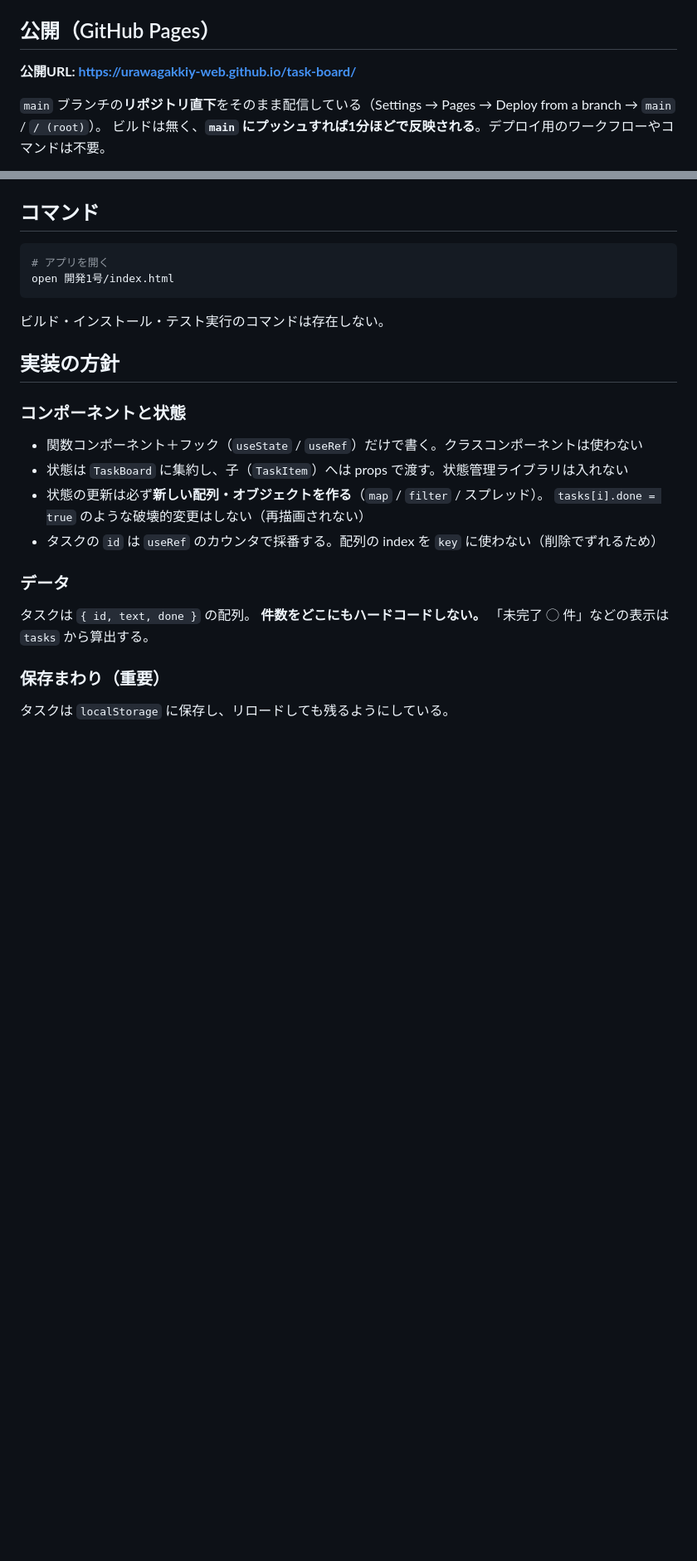
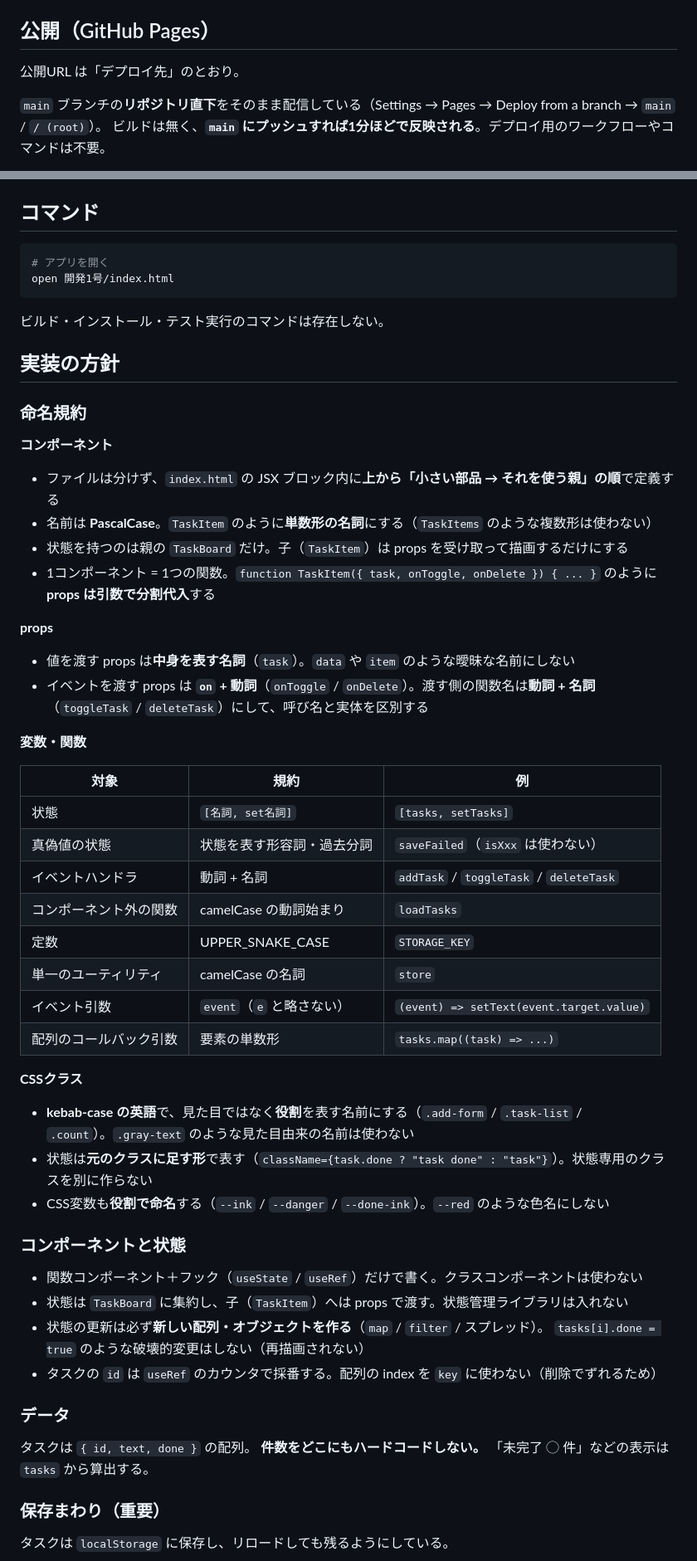
Before and after one commit to urawagakkiy-web/task-board, a Markdown page: CLAUDE.md, 2 parts joined by grey strips. Shown at 83% size. Drawn GitHub-style; blank space fills up the shorter version.

```diff
--- a/CLAUDE.md
+++ b/CLAUDE.md
@@ -105,7 +127,7 @@ CDN は cdnjs から React / ReactDOM / Babel Standalone の3本のみ。他の
 
 ## 公開（GitHub Pages）
 
-**公開URL: https://urawagakkiy-web.github.io/task-board/**
+公開URL は「デプロイ先」のとおり。
 
 `main` ブランチの**リポジトリ直下**をそのまま配信している（Settings → Pages → Deploy from a branch → `main` / `/ (root)`）。
 ビルドは無く、**`main` にプッシュすれば1分ほどで反映される**。デプロイ用のワークフローやコマンドは不要。
@@ -130,6 +152,39 @@ open 開発1号/index.html
 ビルド・インストール・テスト実行のコマンドは存在しない。
 
 ## 実装の方針
+
+### 命名規約
+
+**コンポーネント**
+
+- ファイルは分けず、`index.html` の JSX ブロック内に**上から「小さい部品 → それを使う親」の順**で定義する
+- 名前は **PascalCase**。`TaskItem` のように**単数形の名詞**にする（`TaskItems` のような複数形は使わない）
+- 状態を持つのは親の `TaskBoard` だけ。子（`TaskItem`）は props を受け取って描画するだけにする
+- 1コンポーネント = 1つの関数。`function TaskItem({ task, onToggle, onDelete }) { ... }` のように**props は引数で分割代入**する
+
+**props**
+
+- 値を渡す props は**中身を表す名詞**（`task`）。`data` や `item` のような曖昧な名前にしない
+- イベントを渡す props は **`on` + 動詞**（`onToggle` / `onDelete`）。渡す側の関数名は**動詞 + 名詞**（`toggleTask` / `deleteTask`）にして、呼び名と実体を区別する
+
+**変数・関数**
+
+| 対象 | 規約 | 例 |
+|---|---|---|
+| 状態 | `[名詞, set名詞]` | `[tasks, setTasks]` |
+| 真偽値の状態 | 状態を表す形容詞・過去分詞 | `saveFailed`（`isXxx` は使わない） |
+| イベントハンドラ | 動詞 + 名詞 | `addTask` / `toggleTask` / `deleteTask` |
+| コンポーネント外の関数 | camelCase の動詞始まり | `loadTasks` |
+| 定数 | UPPER_SNAKE_CASE | `STORAGE_KEY` |
+| 単一のユーティリティ | camelCase の名詞 | `store` |
+| イベント引数 | `event`（`e` と略さない） | `(event) => setText(event.target.value)` |
+| 配列のコールバック引数 | 要素の単数形 | `tasks.map((task) => ...)` |
+
+**CSSクラス**
+
+- **kebab-case の英語**で、見た目ではなく**役割**を表す名前にする（`.add-form` / `.task-list` / `.count`）。`.gray-text` のような見た目由来の名前は使わない
+- 状態は**元のクラスに足す形**で表す（`className={task.done ? "task done" : "task"}`）。状態専用のクラスを別に作らない
+- CSS変数も**役割で命名**する（`--ink` / `--danger` / `--done-ink`）。`--red` のような色名にしない
 
 ### コンポーネントと状態
 
```
Also changed, not shown: other parts of CLAUDE.md (+24 -2 lines).
